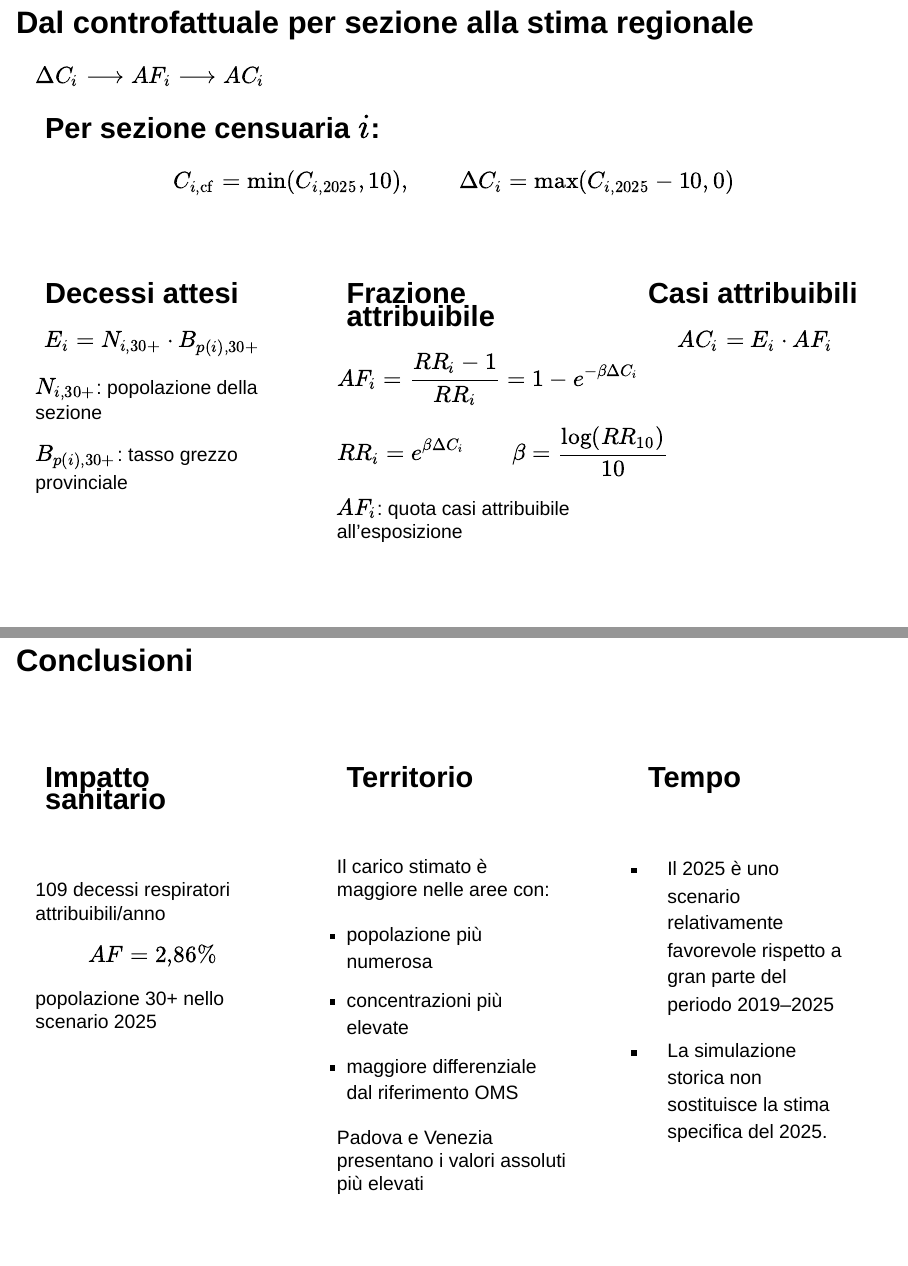
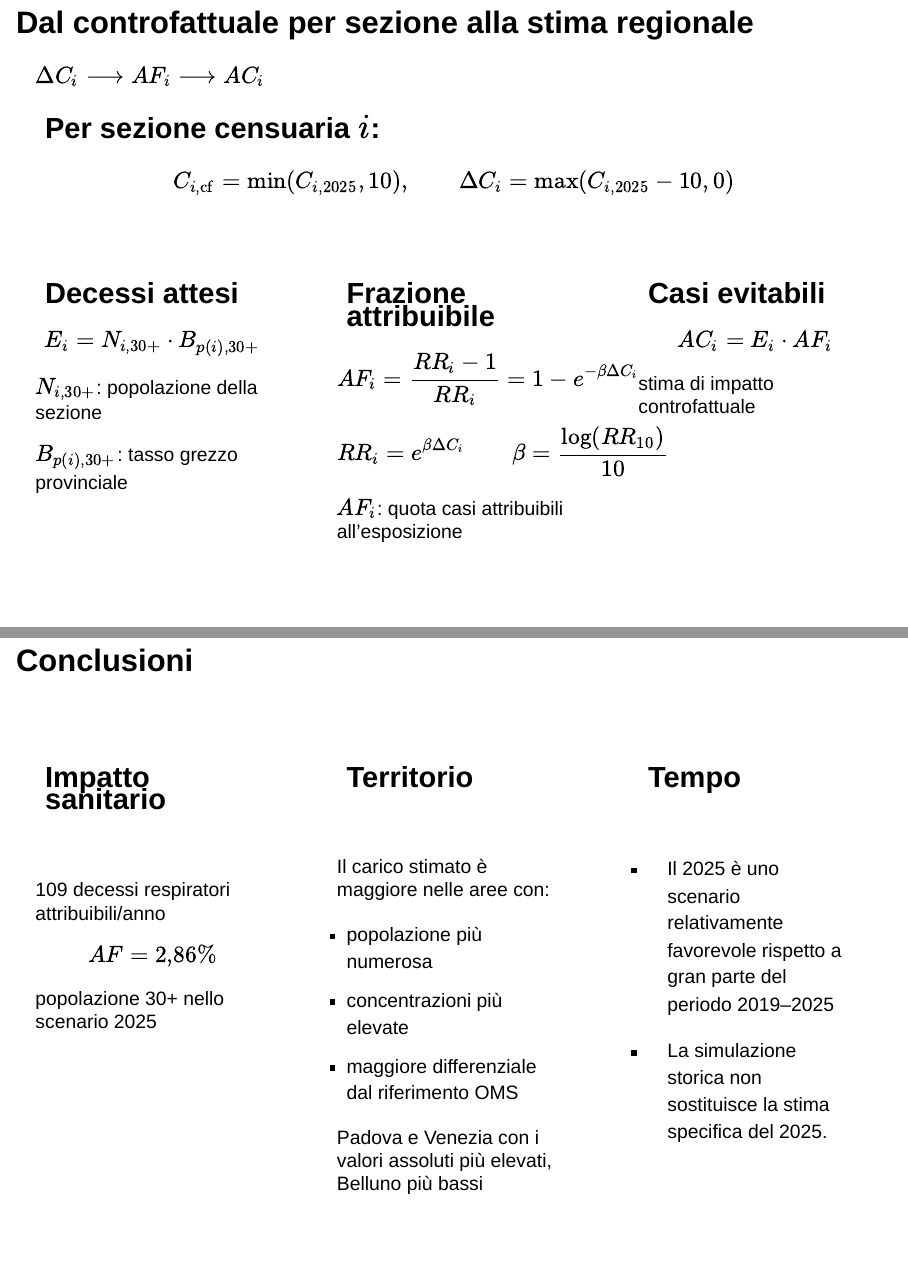
Before and after one commit to maxbre/aaaa_pw_brcps_slides, a Quarto document (my_slides_quarto_brcps26.qmd): pages 4 and 18 of 28, joined at a grey line. Rendered offline with R 4.5, knitr and Pandoc in place of Quarto, with nearby package versions; drawn as Slidy slides in place of the format the file asks for.

Commit message:
adjust slide

```diff
--- a/my_slides_quarto_brcps26.qmd
+++ b/my_slides_quarto_brcps26.qmd
@@ -127,17 +125,19 @@ $$
 $$
 RR_i = e^{\beta\Delta C_i} \qquad \beta=\frac{\log(RR_{10})}{10}
 $$
-$AF_i$: quota casi attribuibile all’esposizione
+$AF_i$: quota casi attribuibili all’esposizione
 
 :::
 
 ::: {.column width="30%"}
 
-## Casi attribuibili
+## Casi evitabili
 
 $$
 AC_i=E_i\cdot AF_i
 $$
+stima di impatto controfattuale
+
 :::
 
 ::::
@@ -572,7 +572,8 @@ Il carico stimato è maggiore nelle aree con:
 - concentrazioni più elevate
 - maggiore differenziale dal riferimento OMS
 
-Padova e Venezia presentano i valori assoluti più elevati
+Padova e Venezia con i valori assoluti più elevati,
+Belluno più bassi
 
 :::
 
```
Also changed, not shown: my_slides_quarto_brcps26.qmd (5 more changed lines).
